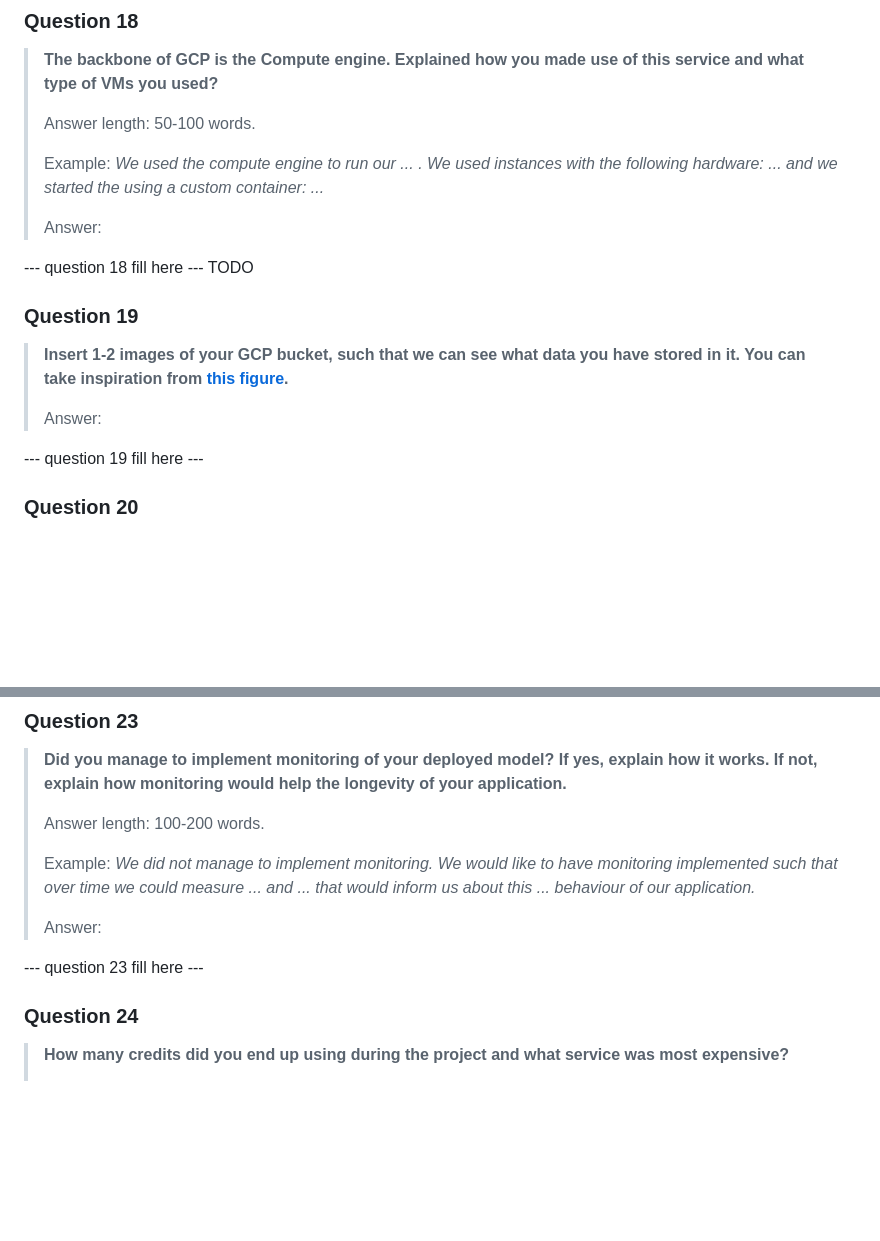
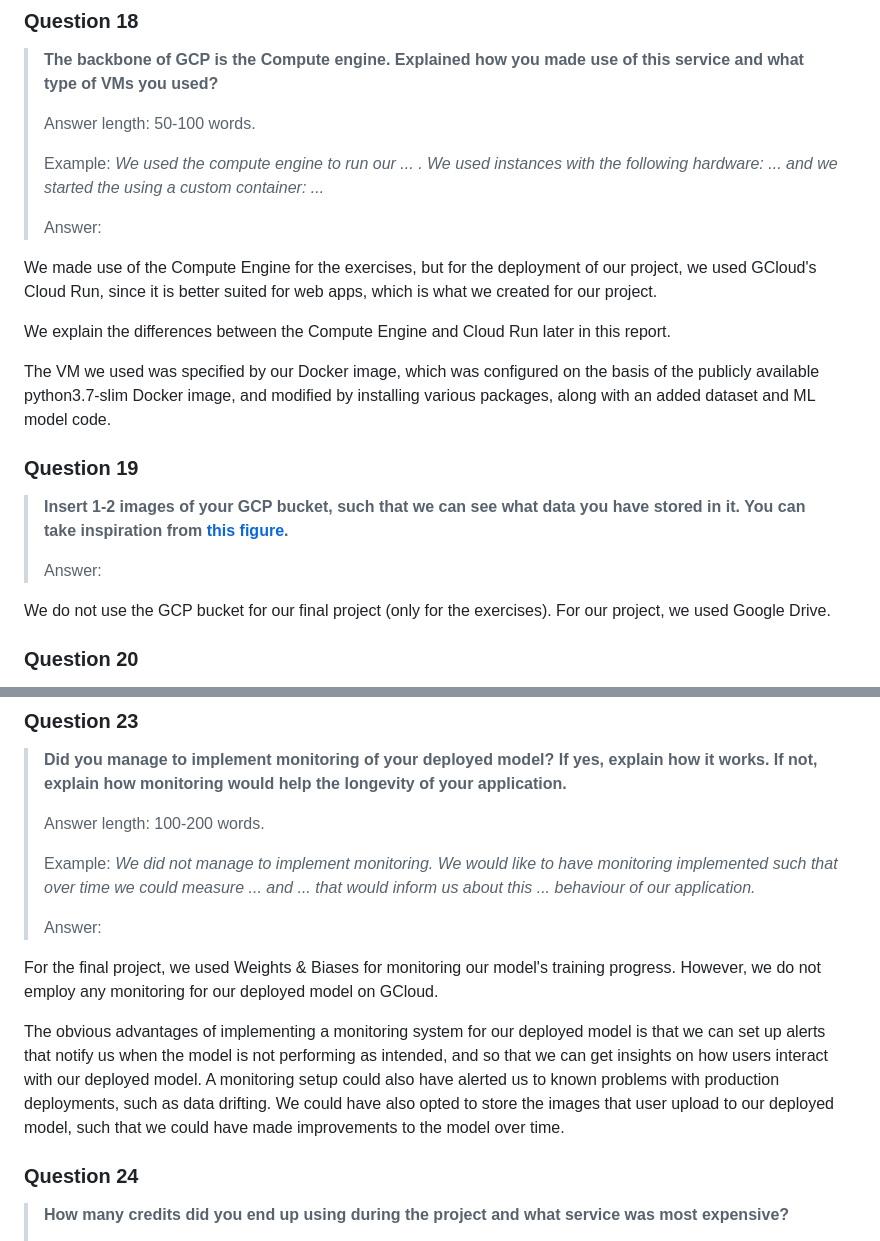
Before and after one commit to Flowx08/mlops, a Markdown page: reports/README.md, 2 parts joined by grey strips. Rendered like a GitHub page; blank space fills up the shorter version.

```diff
--- a/reports/README.md
+++ b/reports/README.md
@@ -283,8 +283,11 @@ We used the following GCP services:
 >
 > Answer:
 
---- question 18 fill here ---
-TODO
+We made use of the Compute Engine for the exercises, but for the deployment of our project, we used GCloud's Cloud Run, since it is better suited for web apps, which is what we created for our project.
+
+We explain the differences between the Compute Engine and Cloud Run later in this report.
+
+The VM we used was specified by our Docker image, which was configured on the basis of the publicly available python3.7-slim Docker image, and modified by installing various packages, along with an added dataset and ML model code.
 
 ### Question 19
 
@@ -293,7 +296,7 @@ TODO
 >
 > Answer:
 
---- question 19 fill here ---
+We do not use the GCP bucket for our final project (only for the exercises). For our project, we used Google Drive.
 
 ### Question 20
 
@@ -340,7 +343,9 @@ We made a REST api to access our model using fastAPI in python. We also made a s
 >
 > Answer:
 
---- question 23 fill here ---
+For the final project, we used Weights & Biases for monitoring our model's training progress. However, we do not employ any monitoring for our deployed model on GCloud.
+
+The obvious advantages of implementing a monitoring system for our deployed model is that we can set up alerts that notify us when the model is not performing as intended, and so that we can get insights on how users interact with our deployed model. A monitoring setup could also have alerted us to known problems with production deployments, such as data drifting. We could have also opted to store the images that user upload to our deployed model, such that we could have made improvements to the model over time.
 
 ### Question 24
 
```
